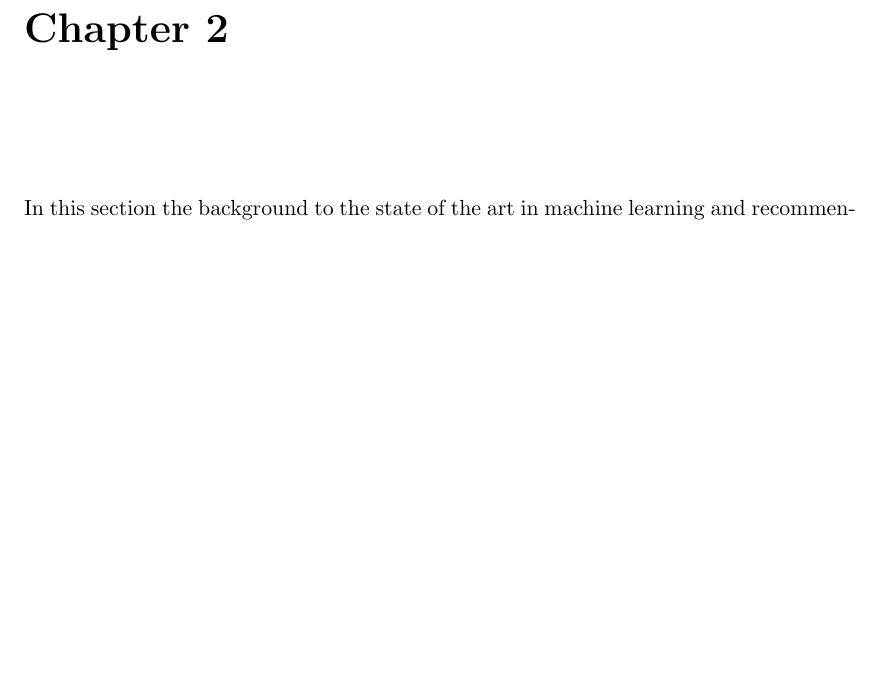
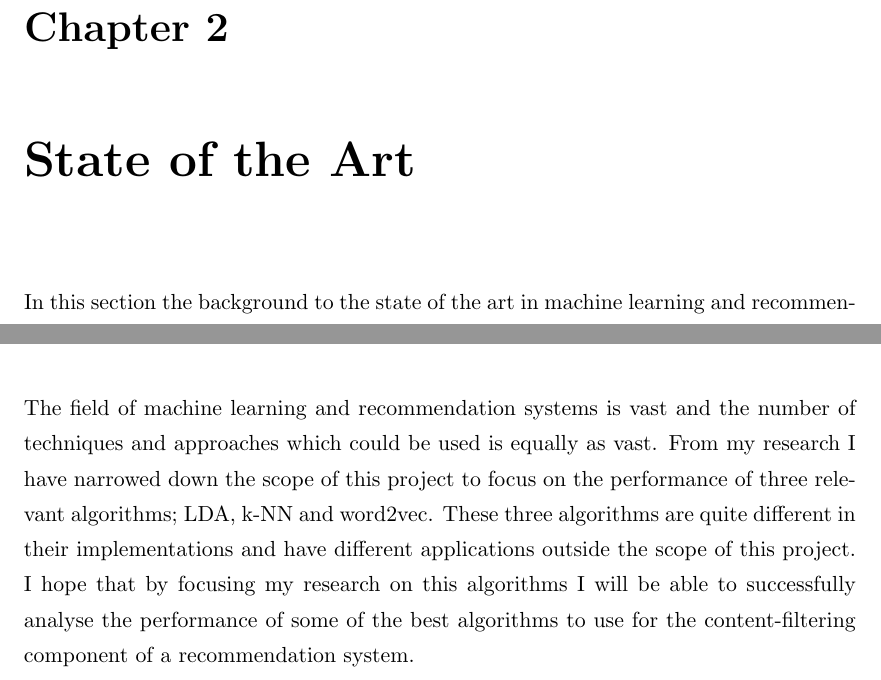
Before and after one commit to PinPinIre/Final-Year-Project-Report, a LaTeX thesis (src/Latex/Thesis.tex, which reads src/Latex/Chapters/Chapter2.tex): part of page 13 of 20 before the commit and two parts of pages 13 and 18 of 20 after it, the two joined at a grey line, cut so that both start at the same text, the shorter picture padded with empty space. Compiled offline with pdfLaTeX.

Commit message:
Add comclusion

```diff
--- a/src/Latex/Chapters/Chapter2.tex
+++ b/src/Latex/Chapters/Chapter2.tex
@@ -1,4 +1,4 @@
-\chapter{}
+\chapter{State of the Art}
 
 In this section the background to the state of the art in machine learning and recommendation systems will be presented.
 In particular the use of machine learning algorithms used as the content filtering component of recommendation systems will be discussed.
@@ -146,3 +146,7 @@ The later doc2vec implementation is the one which is being investigate by this p
 
 
 \section{Conclusion}
+The field of machine learning and recommendation systems is vast and the number of techniques and approaches which could be used is equally as vast.
+From my research I have narrowed down the scope of this project to focus on the performance of three relevant algorithms; LDA, k-NN and word2vec.
+These three algorithms are quite different in their implementations and have different applications outside the scope of this project.
+I hope that by focusing my research on this algorithms I will be able to successfully analyse the performance of some of the best algorithms to use for the content-filtering component of a recommendation system.
```
Also changed, not shown: src/Latex/Chapters/Chapter2.tex (8 more changed lines).
